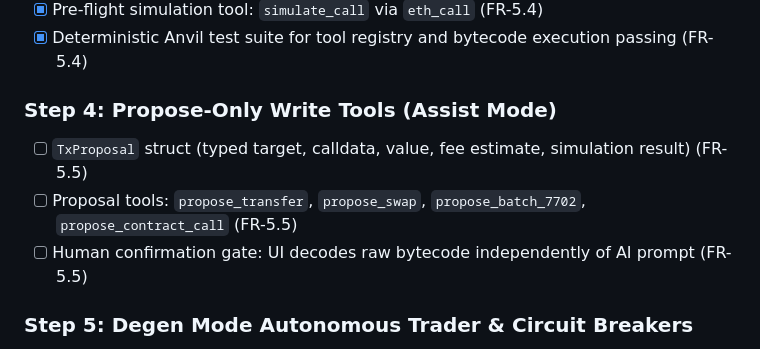
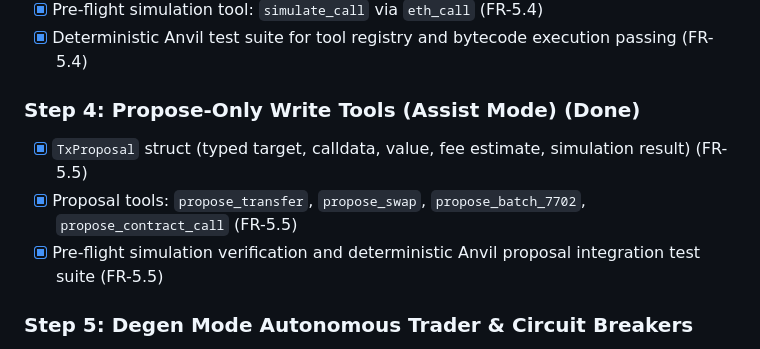
Before and after one commit to r4-ndm/Vaughan-CLI, a Markdown page: TASKS.md, the part around the change. Rendered like a GitHub page.

Commit message:
docs(tasks): check off Phase 5 Step 4 tasks

```diff
--- a/TASKS.md
+++ b/TASKS.md
@@ -208,10 +208,10 @@ Checkbox tasks, ordered by phase. Requirement IDs reference `REQUIREMENTS.md`.
 - [x] Pre-flight simulation tool: `simulate_call` via `eth_call` (FR-5.4)
 - [x] Deterministic Anvil test suite for tool registry and bytecode execution passing (FR-5.4)
 
-### Step 4: Propose-Only Write Tools (Assist Mode)
-- [ ] `TxProposal` struct (typed target, calldata, value, fee estimate, simulation result) (FR-5.5)
-- [ ] Proposal tools: `propose_transfer`, `propose_swap`, `propose_batch_7702`, `propose_contract_call` (FR-5.5)
-- [ ] Human confirmation gate: UI decodes raw bytecode independently of AI prompt (FR-5.5)
+### Step 4: Propose-Only Write Tools (Assist Mode) (Done)
+- [x] `TxProposal` struct (typed target, calldata, value, fee estimate, simulation result) (FR-5.5)
+- [x] Proposal tools: `propose_transfer`, `propose_swap`, `propose_batch_7702`, `propose_contract_call` (FR-5.5)
+- [x] Pre-flight simulation verification and deterministic Anvil proposal integration test suite (FR-5.5)
 
 ### Step 5: Degen Mode Autonomous Trader & Circuit Breakers
 - [ ] Autonomous execution loop with isolated burner wallet signer (FR-5.6)
```
